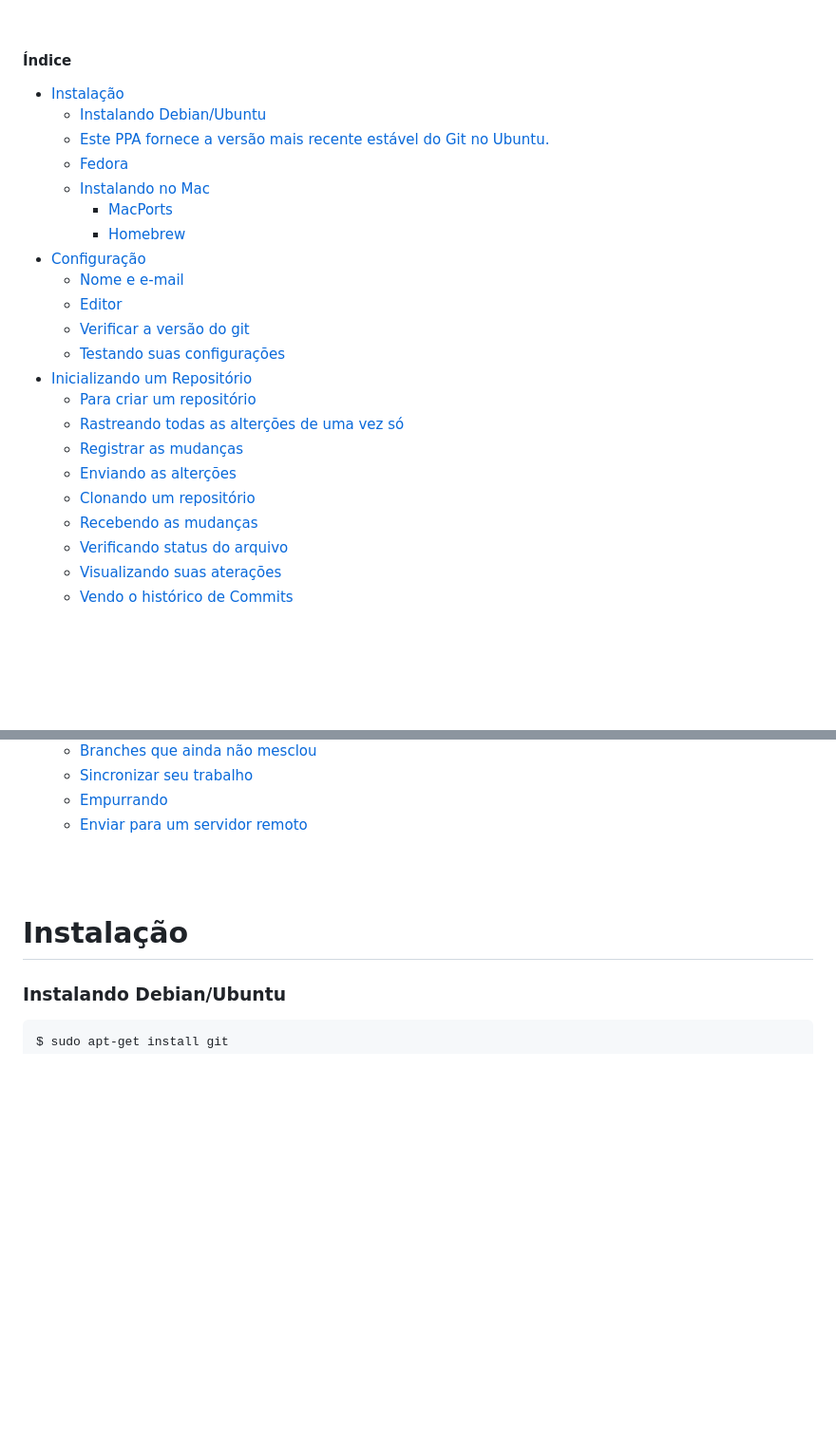
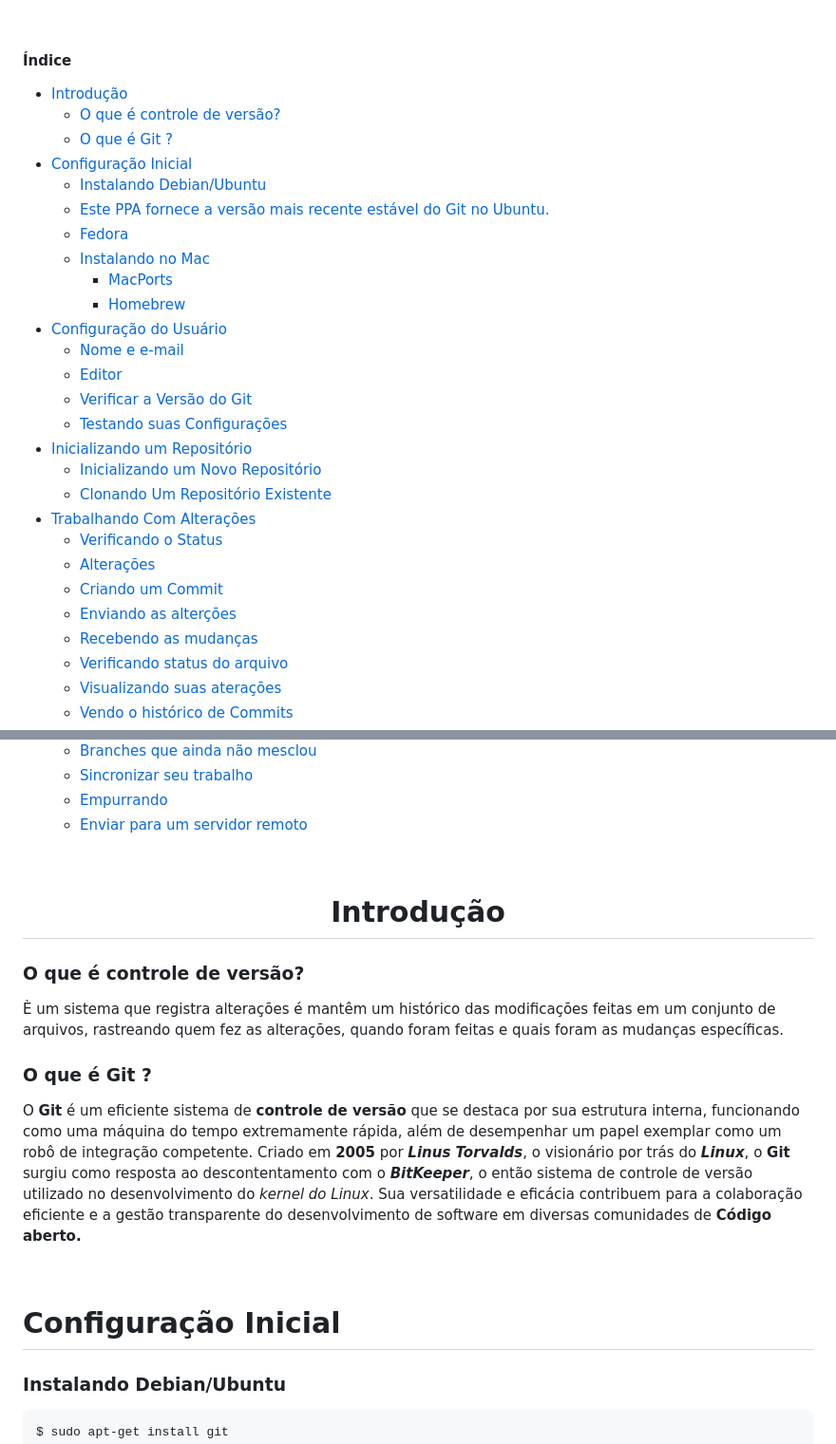
Before and after one commit to Gleika-Almeida/lista-Comandos-Git, a Markdown page: README.md, 2 parts joined by grey strips. Shown at 95% size. GitHub-like rendering; blank space fills up the shorter version.

```diff
--- a/README.md
+++ b/README.md
@@ -11,24 +11,29 @@
 <br>
 
 #### Índice
-- [Instalação](#instalação)
+- [Introdução](#introdução)
+    - [O que é controle de versão?](#o-que-é-controle-de-versão)
+    - [O que é Git ?](#o-que-é-git-)
+- [Configuração Inicial](#configuração-inicial)
     - [Instalando Debian/Ubuntu](#instalando-debianubuntu)
     - [Este PPA fornece a versão mais recente estável do Git no Ubuntu.](#este-ppa-fornece-a-versão-mais-recente-estável-do-git-no-ubuntu)
     - [Fedora](#fedora)
   - [Instalando no Mac](#instalando-no-mac)
     - [MacPorts](#macports)
     - [Homebrew](#homebrew)
-- [Configuração](#configuração)
+- [Configuração do Usuário](#configuração-do-usuário)
     - [Nome e e-mail](#nome-e-e-mail)
     - [Editor](#editor)
-    - [Verificar a versão do git](#verificar-a-versão-do-git)
-    - [Testando suas configurações](#testando-suas-configurações)
+    - [Verificar a Versão do Git](#verificar-a-versão-do-git)
+    - [Testando suas Configurações](#testando-suas-configurações)
 - [Inicializando um Repositório](#inicializando-um-repositório)
-    - [Para criar um repositório](#para-criar-um-repositório)
-    - [Rastreando todas as alterções de uma vez só](#rastreando-todas-as-alterções-de-uma-vez-só)
-    - [Registrar as mudanças](#registrar-as-mudanças)
+    - [Inicializando um Novo Repositório](#inicializando-um-novo-repositório)
+    - [Clonando Um Repositório Existente](#clonando-um-repositório-existente)
+- [Trabalhando Com Alterações](#trabalhando-com-alterações)
+    - [Verificando o Status](#verificando-o-status)
+    - [Alterações](#alterações)
+    - [Criando um Commit](#criando-um-commit)
     - [Enviando as alterções](#enviando-as-alterções)
-    - [Clonando um repositório](#clonando-um-repositório)
     - [Recebendo as mudanças](#recebendo-as-mudanças)
     - [Verificando status do arquivo](#verificando-status-do-arquivo)
     - [Visualizando suas aterações](#visualizando-suas-aterações)
@@ -68,9 +73,24 @@
     - [Enviar para um servidor remoto](#enviar-para-um-servidor-remoto)
 
 <br>
+<div align="center">
+
+# Introdução
+
+</div>
+
+### O que é controle de versão?
+
+È um sistema que registra alterações é mantêm um histórico das modificações feitas em um conjunto de arquivos, rastreando quem fez as alterações, quando foram feitas e quais foram as mudanças específicas.
+
+### O que é Git ?
+
+O **Git** é um eficiente sistema de **controle de versão** que se destaca por sua estrutura interna, funcionando como uma máquina do tempo extremamente rápida, além de desempenhar um papel exemplar como um robô de integração competente. Criado em **2005** por ***Linus Torvalds***, o visionário por trás do ***Linux***, o **Git** surgiu como resposta ao descontentamento com o ***BitKeeper***, o então sistema de controle de versão utilizado no desenvolvimento do *kernel do Linux*. Sua versatilidade e eficácia contribuem para a colaboração eficiente e a gestão transparente do desenvolvimento de software em diversas comunidades de **Código aberto.**
+
+
 <br>
 
-# Instalação
+# Configuração Inicial
 
 ### Instalando Debian/Ubuntu
 
```
Also changed, not shown: other parts of README.md (+33 -17 lines).
